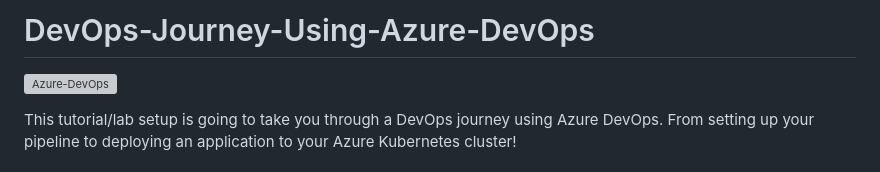
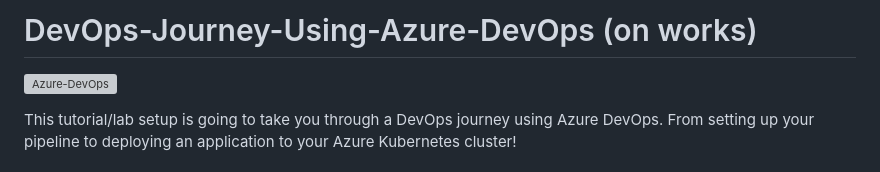
Before and after one commit to jorgepezuela/devops-projects, a Markdown page: README.md, the part around the change. Rendered like a GitHub page; grey boxes are pictures that could not be loaded.

Commit message:
devops: edit README

```diff
--- a/README.md
+++ b/README.md
@@ -1,4 +1,4 @@
-# DevOps-Journey-Using-Azure-DevOps
+# DevOps-Journey-Using-Azure-DevOps (on works)
 
 ![Azure-DevOps](https://imgur.com/J2F5qPP.png)
 
```
